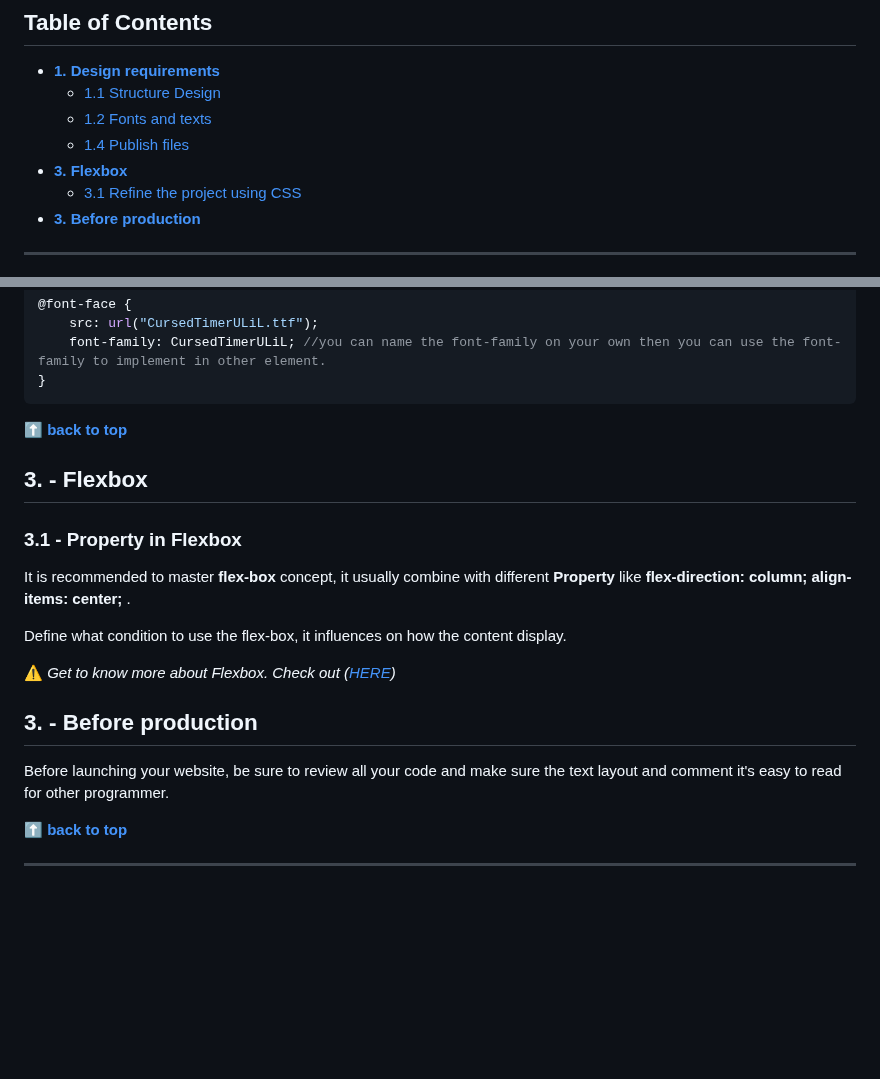
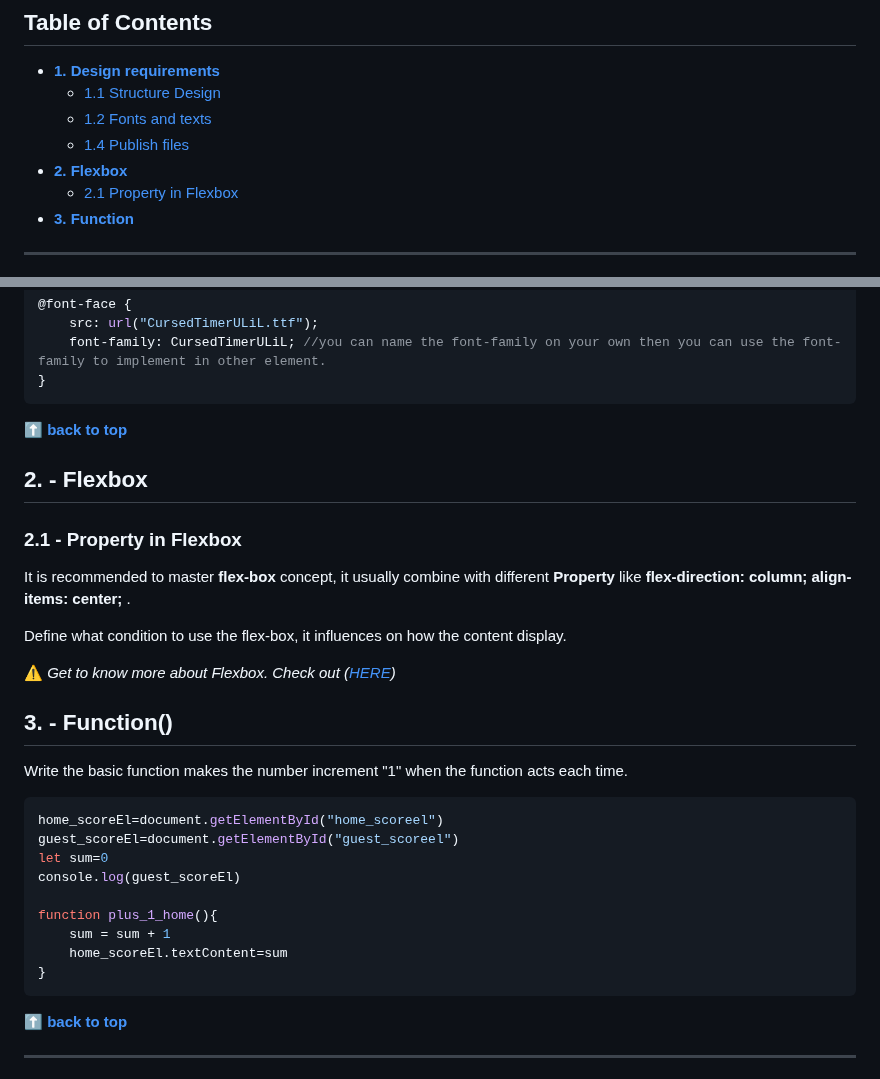
Before and after one commit to shiuandai/Basketball-Scoreboard, a Markdown page: README.md, 2 parts joined by grey strips. GitHub-like rendering; blank space fills up the shorter version.

````diff
--- a/README.md
+++ b/README.md
@@ -11,9 +11,9 @@
 	* [1.1 Structure Design](#11---grid-system)
 	* [1.2 Fonts and texts](#12---fonts-and-texts)
 	* [1.4 Publish files](#14---publish-files)
-* **[3. Flexbox](#2---Flexbox)**
-	* [3.1 Refine the project using CSS](#31---refine-the-project-using-CSS)
-* **[3. Before production](#3---before-production)**
+* **[2. Flexbox](#2---Flexbox)**
+	* [2.1 Property in Flexbox](#21---Property--in--Flexbox)
+* **[3. Function](#3---function)**
 
 ---
 
@@ -71,14 +71,12 @@ It is recommended to organise the font size and style in the design process. in
 }
 ```
 
-
-
 **[⬆ back to top](#table-of-contents)**
 
 
-## 3. - Flexbox
+## 2. - Flexbox
 
-### 3.1 - Property in Flexbox
+### 2.1 - Property in Flexbox
 
 It is recommended to master **flex-box** concept, it usually combine with different **Property** like **flex-direction: column; align-items: center;** .
 
@@ -86,9 +84,21 @@ Define what condition to use the flex-box, it influences on how the content disp
 
 ⚠️ *Get to know more about Flexbox. Check out ([HERE](https://www.w3schools.com/css/css3_flexbox_container.asp))*
 
-## 3. - Before production
+## 3. - Function()
 
-Before launching your website, be sure to review all your code and make sure the text layout and comment it's easy to read for other programmer.
+Write the basic function makes the number increment "1" when the function acts each time.
+
+```js
+home_scoreEl=document.getElementById("home_scoreel")
+guest_scoreEl=document.getElementById("guest_scoreel")
+let sum=0
+console.log(guest_scoreEl)
+
+function plus_1_home(){
+    sum = sum + 1
+    home_scoreEl.textContent=sum
+}
+```
 
 **[⬆ back to top](#table-of-contents)**
 
````
